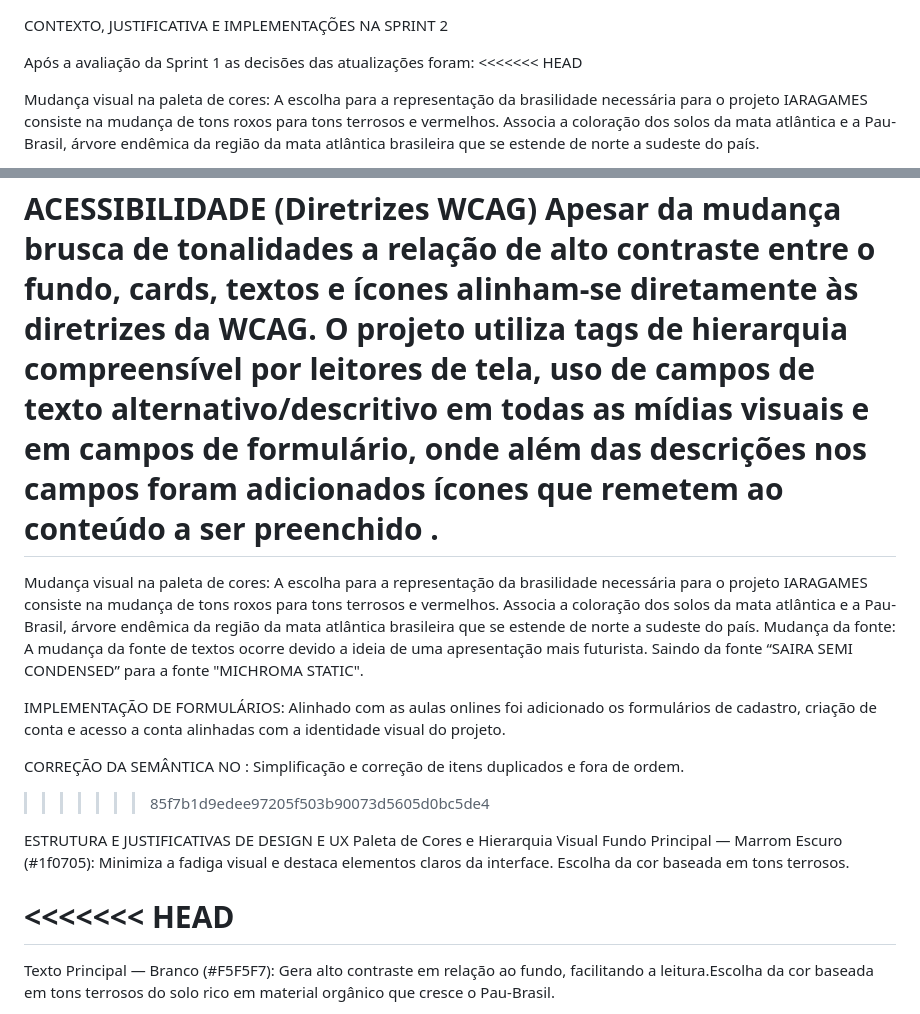
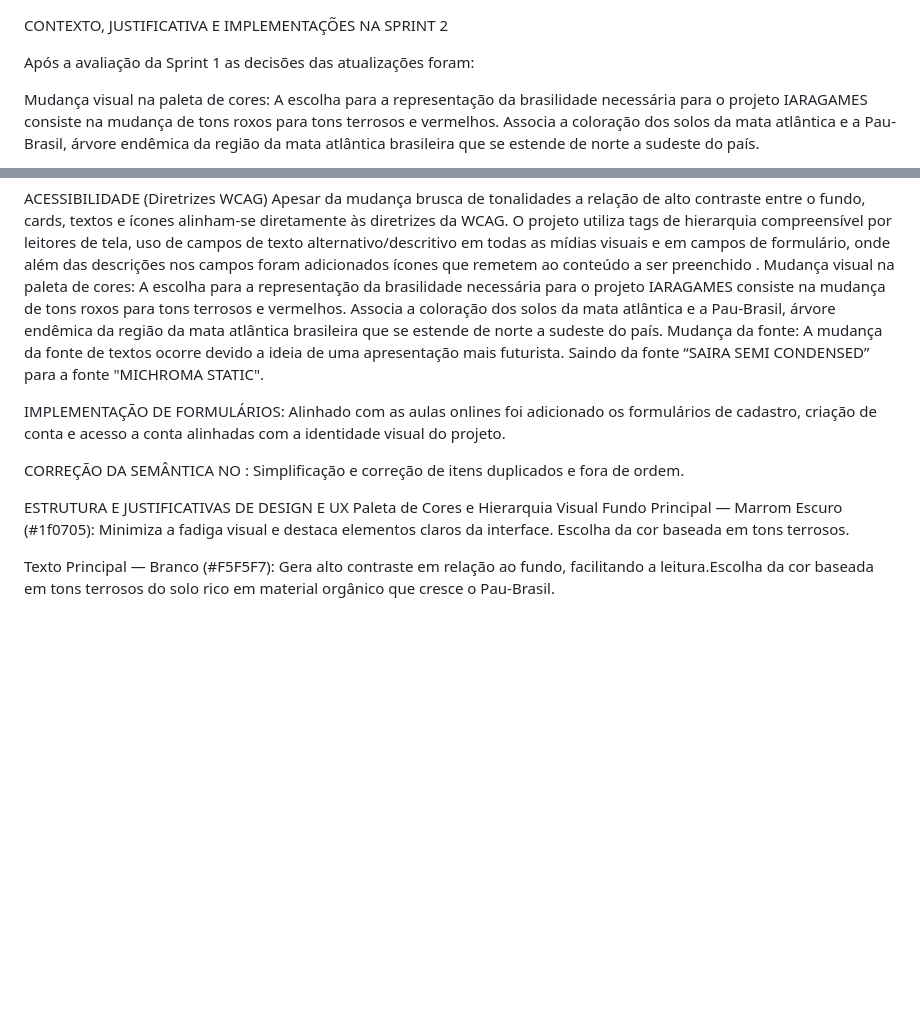
Before and after one commit to rafaelrodrigesrrl-hub/iaragames, a Markdown page: README.md, 2 parts joined by grey strips. Rendered like a GitHub page; blank space fills up the shorter version.

```diff
--- a/README.md
+++ b/README.md
@@ -1,7 +1,6 @@
  CONTEXTO, JUSTIFICATIVA E IMPLEMENTAÇÕES NA SPRINT 2
 
 Após a avaliação da Sprint 1 as decisões das atualizações foram:
-<<<<<<< HEAD
 
 Mudança visual na paleta de cores: A escolha para a representação da brasilidade necessária para o projeto IARAGAMES consiste na mudança de tons roxos para tons terrosos e vermelhos. Associa a coloração dos solos da mata atlântica e a Pau-Brasil, árvore endêmica da região da mata atlântica brasileira que se estende de norte a sudeste do país.
 
@@ -47,22 +46,17 @@ Epic Games: A plataforma trabalha com um dispersão massiva de exclusividades te
 
 ACESSIBILIDADE (Diretrizes WCAG)
 Apesar da mudança brusca de tonalidades a relação de alto contraste entre o fundo, cards, textos e ícones alinham-se diretamente às diretrizes da WCAG. O projeto utiliza tags de hierarquia  compreensível por leitores de tela, uso de campos de texto alternativo/descritivo em todas as mídias visuais e em campos de formulário, onde além das descrições nos campos foram adicionados ícones que remetem ao conteúdo a ser preenchido .
-=======
  Mudança visual na paleta de cores: A escolha para a representação da brasilidade necessária para o projeto IARAGAMES consiste na mudança de tons roxos para tons terrosos e vermelhos. Associa a coloração dos solos da mata atlântica e a Pau-Brasil, árvore endêmica da região da mata atlântica brasileira que se estende de norte a sudeste do país.
 Mudança da fonte: A mudança da fonte de textos ocorre devido a ideia de uma apresentação mais futurista. Saindo da fonte “SAIRA SEMI CONDENSED” para a fonte "MICHROMA STATIC".
 
 IMPLEMENTAÇÃO DE FORMULÁRIOS: Alinhado com as aulas onlines foi adicionado os formulários de cadastro, criação de conta e acesso a conta alinhadas com a identidade visual do projeto.
 
 CORREÇÃO DA SEMÂNTICA NO <HEAD>: Simplificação e correção de itens duplicados e fora de ordem.
->>>>>>> 85f7b1d9edee97205f503b90073d5605d0bc5de4
-
 
  ESTRUTURA E JUSTIFICATIVAS DE DESIGN E UX
  Paleta de Cores e Hierarquia Visual
 Fundo Principal — Marrom Escuro (#1f0705): Minimiza a fadiga visual e destaca elementos claros da interface. Escolha da cor baseada em tons terrosos.
 
-<<<<<<< HEAD
-=======
 Texto Principal — Branco (#F5F5F7): Gera alto contraste em relação ao fundo, facilitando a leitura.Escolha da cor baseada em tons terrosos do solo rico em material orgânico que cresce o Pau-Brasil.
 
 Subtítulos — Vermelho terracota (#aa2222): Estipula hierarquia visual leve sem causar desconforto visual. Mantém a paleta de tons terrosos.
```
